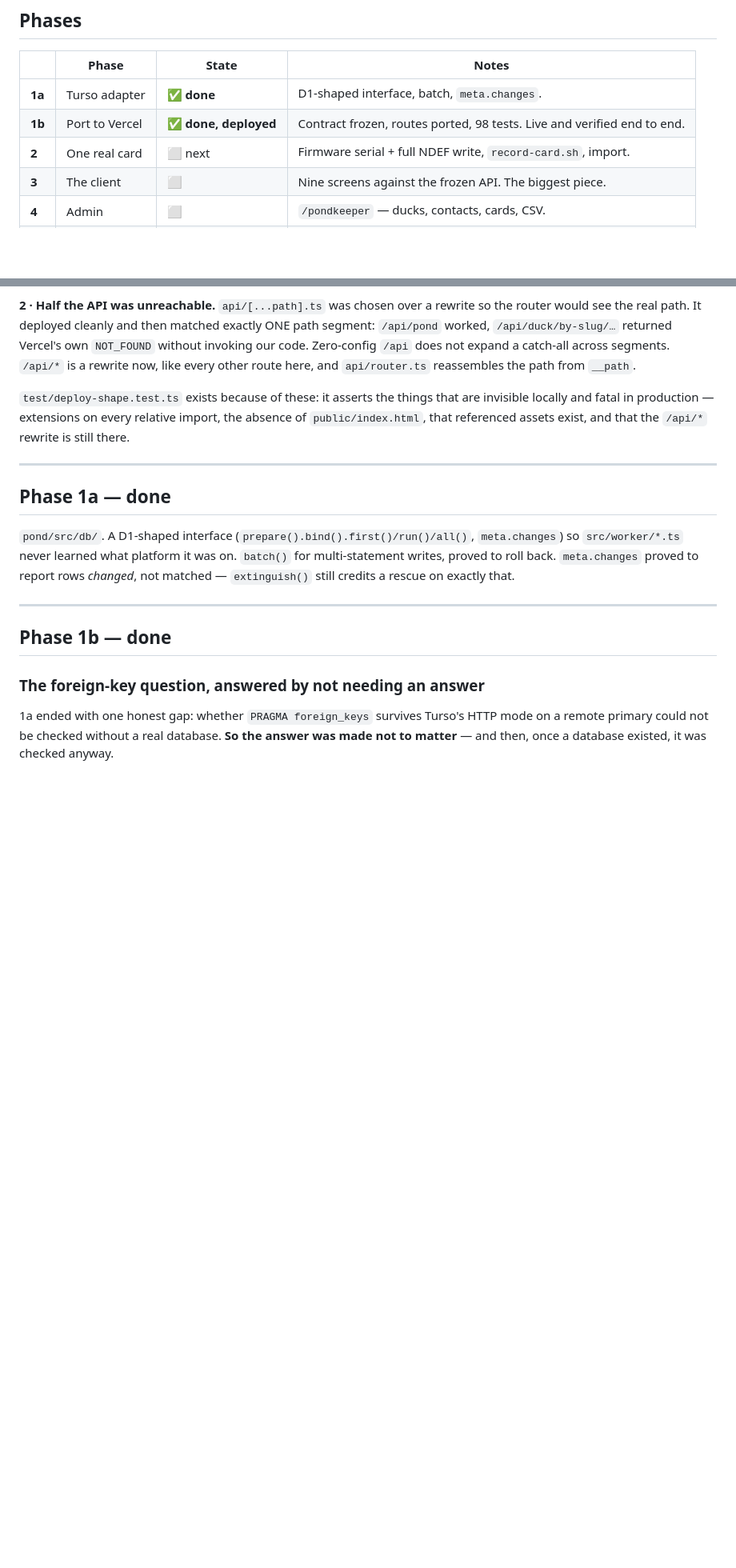
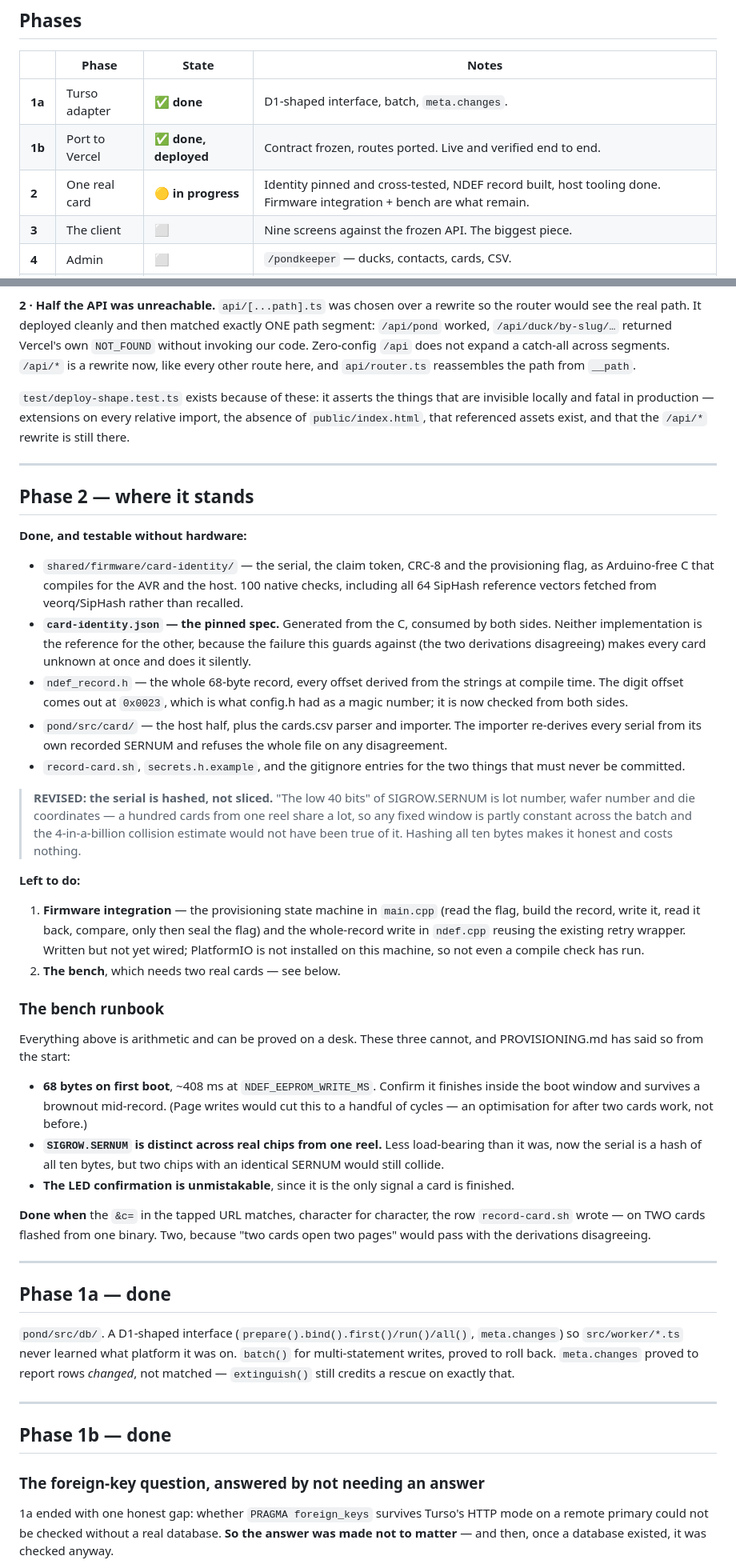
Before and after one commit to PowerPlane/insert-coin, a Markdown page: docs/pond/PROGRESS.md, 2 parts joined by grey strips. Shown at 80% size. GitHub-like rendering; blank space fills up the shorter version.

Commit message:
pond: track where Phase 2 actually stands
The identity is pinned and cross-tested, the record is built, the host
tooling is done. What is left is the firmware integration and the bench,
and the bench needs two real cards — so the runbook for it is written down
rather than carried in a head.

Co-Authored-By: Claude Opus 5 (1M context) <noreply@anthropic.com>
Claude-Session: https://claude.ai/code/session_01RkfdFVYGoAen4NUTKu3Bbx

```diff
--- a/docs/pond/PROGRESS.md
+++ b/docs/pond/PROGRESS.md
@@ -24,8 +24,8 @@ flashed identically, each giving itself an identity on first boot.
 | | Phase | State | Notes |
 | --- | --- | --- | --- |
 | **1a** | Turso adapter | ✅ **done** | D1-shaped interface, batch, `meta.changes`. |
-| **1b** | Port to Vercel | ✅ **done, deployed** | Contract frozen, routes ported, 98 tests. Live and verified end to end. |
-| **2** | One real card | ⬜ next | Firmware serial + full NDEF write, `record-card.sh`, import. |
+| **1b** | Port to Vercel | ✅ **done, deployed** | Contract frozen, routes ported. Live and verified end to end. |
+| **2** | One real card | 🟡 **in progress** | Identity pinned and cross-tested, NDEF record built, host tooling done. Firmware integration + bench are what remain. |
 | **3** | The client | ⬜ | Nine screens against the frozen API. The biggest piece. |
 | **4** | Admin | ⬜ | `/pondkeeper` — ducks, contacts, cards, CSV. |
 | **5** | Keepers | ⬜ | Blow gesture, signed claim, Card setup. Schema is already in. |
@@ -77,6 +77,64 @@ from `__path`.
 that are invisible locally and fatal in production — extensions on every
 relative import, the absence of `public/index.html`, that referenced assets
 exist, and that the `/api/*` rewrite is still there.
+
+---
+
+## Phase 2 — where it stands
+
+**Done, and testable without hardware:**
+
+- `shared/firmware/card-identity/` — the serial, the claim token, CRC-8 and
+  the provisioning flag, as Arduino-free C that compiles for the AVR and the
+  host. 100 native checks, including all 64 SipHash reference vectors
+  fetched from veorq/SipHash rather than recalled.
+- **`card-identity.json` — the pinned spec.** Generated from the C, consumed
+  by both sides. Neither implementation is the reference for the other,
+  because the failure this guards against (the two derivations disagreeing)
+  makes every card unknown at once and does it silently.
+- `ndef_record.h` — the whole 68-byte record, every offset derived from the
+  strings at compile time. The digit offset comes out at `0x0023`, which is
+  what config.h had as a magic number; it is now checked from both sides.
+- `pond/src/card/` — the host half, plus the cards.csv parser and importer.
+  The importer re-derives every serial from its own recorded SERNUM and
+  refuses the whole file on any disagreement.
+- `record-card.sh`, `secrets.h.example`, and the gitignore entries for the
+  two things that must never be committed.
+
+> **REVISED: the serial is hashed, not sliced.** "The low 40 bits" of
+> SIGROW.SERNUM is lot number, wafer number and die coordinates — a hundred
+> cards from one reel share a lot, so any fixed window is partly constant
+> across the batch and the 4-in-a-billion collision estimate would not have
+> been true of it. Hashing all ten bytes makes it honest and costs nothing.
+
+**Left to do:**
+
+1. **Firmware integration** — the provisioning state machine in `main.cpp`
+   (read the flag, build the record, write it, read it back, compare, only
+   then seal the flag) and the whole-record write in `ndef.cpp` reusing the
+   existing retry wrapper. Written but not yet wired; PlatformIO is not
+   installed on this machine, so not even a compile check has run.
+2. **The bench**, which needs two real cards — see below.
+
+### The bench runbook
+
+Everything above is arithmetic and can be proved on a desk. These three
+cannot, and PROVISIONING.md has said so from the start:
+
+- **68 bytes on first boot**, ~408 ms at `NDEF_EEPROM_WRITE_MS`. Confirm it
+  finishes inside the boot window and survives a brownout mid-record. (Page
+  writes would cut this to a handful of cycles — an optimisation for after
+  two cards work, not before.)
+- **`SIGROW.SERNUM` is distinct across real chips from one reel.** Less
+  load-bearing than it was, now the serial is a hash of all ten bytes, but
+  two chips with an identical SERNUM would still collide.
+- **The LED confirmation is unmistakable**, since it is the only signal a
+  card is finished.
+
+**Done when** the `&c=` in the tapped URL matches, character for character,
+the row `record-card.sh` wrote — on TWO cards flashed from one binary. Two,
+because "two cards open two pages" would pass with the derivations
+disagreeing.
 
 ---
 
```
Also changed, not shown: other parts of docs/pond/PROGRESS.md (+1 -1 lines).
